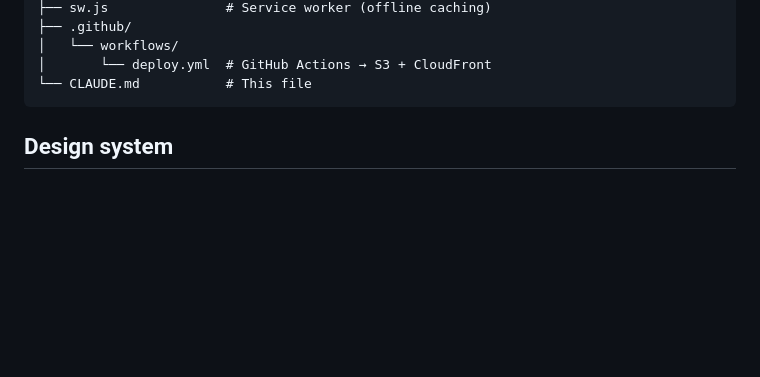
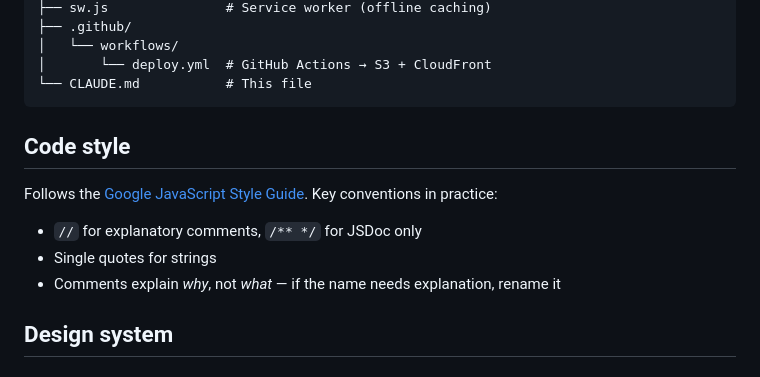
Before and after one commit to lloydfaulkner/chairfly, a Markdown page: CLAUDE.md, the part around the change. Rendered like a GitHub page; blank space fills up the shorter version.

Commit message:
Add code style section referencing Google JS Style Guide
Co-Authored-By: Claude Sonnet 4.6 <noreply@anthropic.com>

````diff
--- a/CLAUDE.md
+++ b/CLAUDE.md
@@ -39,6 +39,14 @@ chairfly/
 │       └── deploy.yml  # GitHub Actions → S3 + CloudFront
 └── CLAUDE.md           # This file
 ```
+
+## Code style
+
+Follows the [Google JavaScript Style Guide](https://google.github.io/styleguide/jsguide.html).
+Key conventions in practice:
+- `//` for explanatory comments, `/** */` for JSDoc only
+- Single quotes for strings
+- Comments explain *why*, not *what* — if the name needs explanation, rename it
 
 ## Design system
 
````
